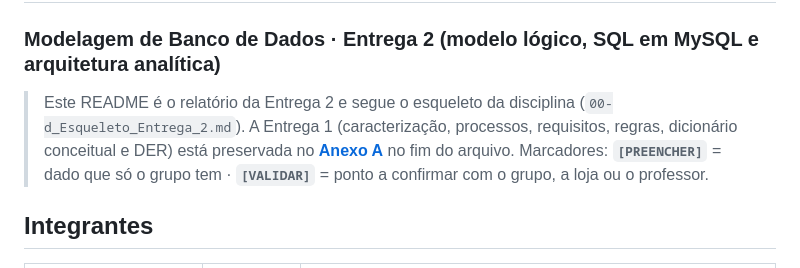
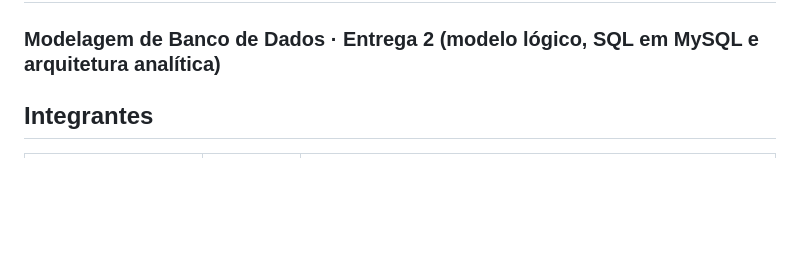
Before and after one commit to GabrielsRodrigues15/Banco-de-dados-3feira, a Markdown page: README.md, the part around the change. GitHub-like rendering; blank space fills up the shorter version.

Commit message:
Update README to remove unnecessary introductory text
Removed introductory notes about the report and placeholders for group markers.

```diff
--- a/README.md
+++ b/README.md
@@ -1,9 +1,6 @@
 # Máximo Das Tintas 🫟 — Relatório Técnico Final
 
 ### Modelagem de Banco de Dados · Entrega 2 (modelo lógico, SQL em MySQL e arquitetura analítica)
-
-> Este README é o relatório da Entrega 2 e segue o esqueleto da disciplina (`00-d_Esqueleto_Entrega_2.md`). A Entrega 1 (caracterização, processos, requisitos, regras, dicionário conceitual e DER) está preservada no **[Anexo A](#anexo-a--entrega-1-modelo-conceitual)** no fim do arquivo.
-> Marcadores: **`[PREENCHER]`** = dado que só o grupo tem · **`[VALIDAR]`** = ponto a confirmar com o grupo, a loja ou o professor.
 
 ## Integrantes
 
```
